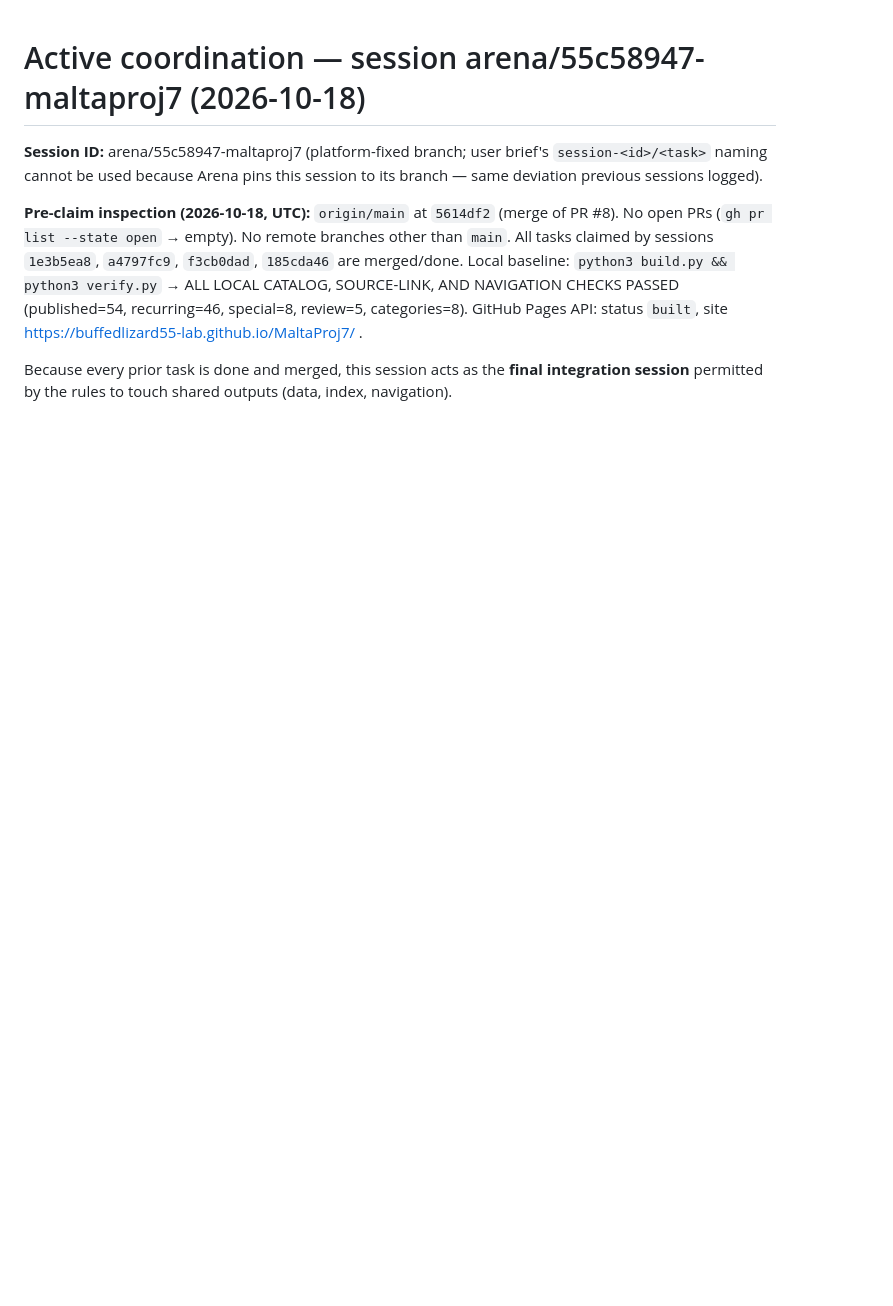
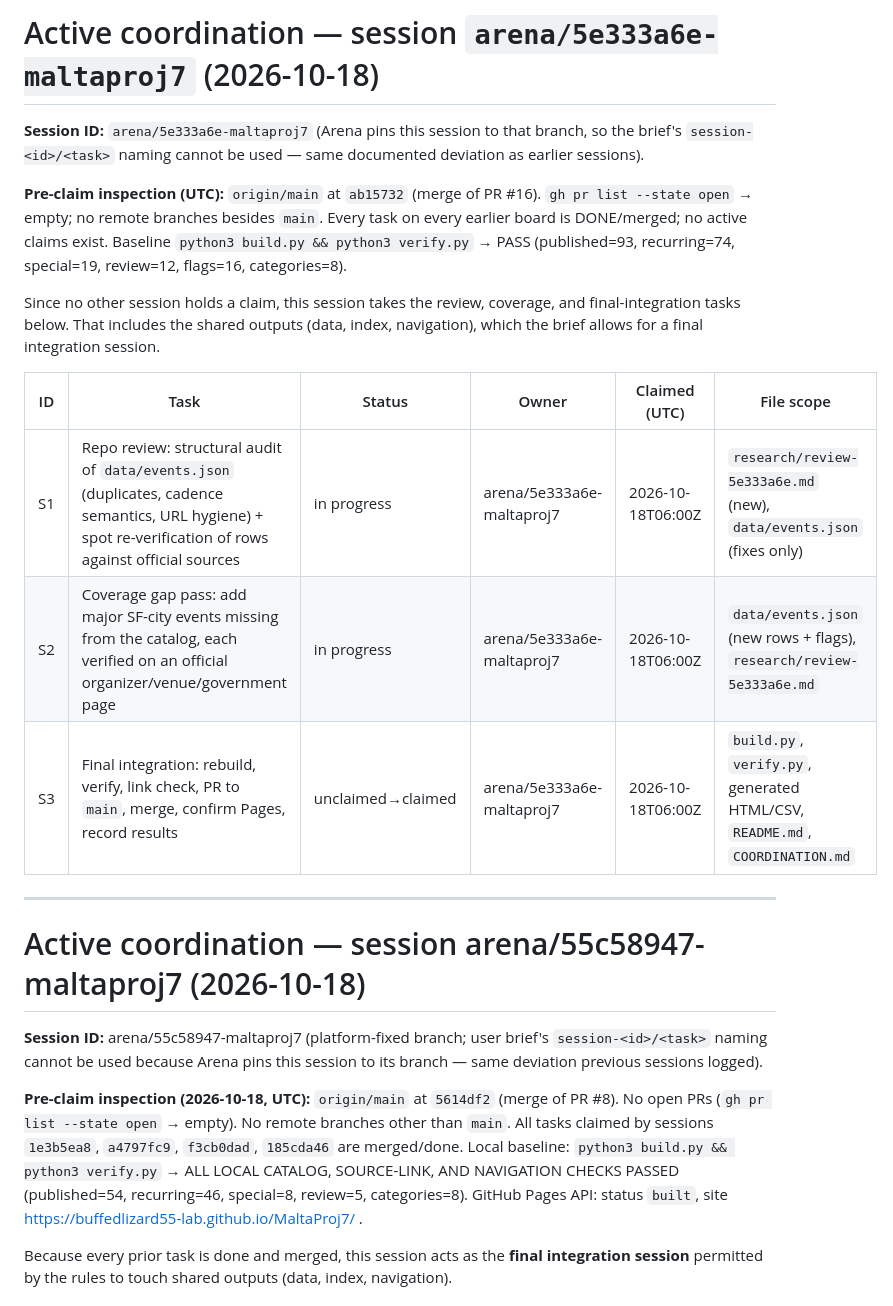
Before and after one commit to buffedlizard55-lab/MaltaProj7, a Markdown page: COORDINATION.md, the part around the change. Drawn GitHub-style; blank space fills up the shorter version.

Commit message:
Claim S1-S3 for session arena/5e333a6e-maltaproj7
Co-authored-by: arena-agent <297053741+arena-agent@users.noreply.github.com>

```diff
--- a/COORDINATION.md
+++ b/COORDINATION.md
@@ -1,3 +1,19 @@
+# Active coordination — session `arena/5e333a6e-maltaproj7` (2026-10-18)
+
+**Session ID:** `arena/5e333a6e-maltaproj7` (Arena pins this session to that branch, so the brief's `session-<id>/<task>` naming cannot be used — same documented deviation as earlier sessions).
+
+**Pre-claim inspection (UTC):** `origin/main` at `ab15732` (merge of PR #16). `gh pr list --state open` → empty; no remote branches besides `main`. Every task on every earlier board is DONE/merged; no active claims exist. Baseline `python3 build.py && python3 verify.py` → PASS (published=93, recurring=74, special=19, review=12, flags=16, categories=8).
+
+Since no other session holds a claim, this session takes the review, coverage, and final-integration tasks below. That includes the shared outputs (data, index, navigation), which the brief allows for a final integration session.
+
+| ID | Task | Status | Owner | Claimed (UTC) | File scope |
+| --- | --- | --- | --- | --- | --- |
+| S1 | Repo review: structural audit of `data/events.json` (duplicates, cadence semantics, URL hygiene) + spot re-verification of rows against official sources | in progress | arena/5e333a6e-maltaproj7 | 2026-10-18T06:00Z | `research/review-5e333a6e.md` (new), `data/events.json` (fixes only) |
+| S2 | Coverage gap pass: add major SF-city events missing from the catalog, each verified on an official organizer/venue/government page | in progress | arena/5e333a6e-maltaproj7 | 2026-10-18T06:00Z | `data/events.json` (new rows + flags), `research/review-5e333a6e.md` |
+| S3 | Final integration: rebuild, verify, link check, PR to `main`, merge, confirm Pages, record results | unclaimed→claimed | arena/5e333a6e-maltaproj7 | 2026-10-18T06:00Z | `build.py`, `verify.py`, generated HTML/CSV, `README.md`, `COORDINATION.md` |
+
+---
+
 # Active coordination — session arena/55c58947-maltaproj7 (2026-10-18)
 
 **Session ID:** arena/55c58947-maltaproj7 (platform-fixed branch; user brief's `session-<id>/<task>` naming cannot be used because Arena pins this session to its branch — same deviation previous sessions logged).
```
